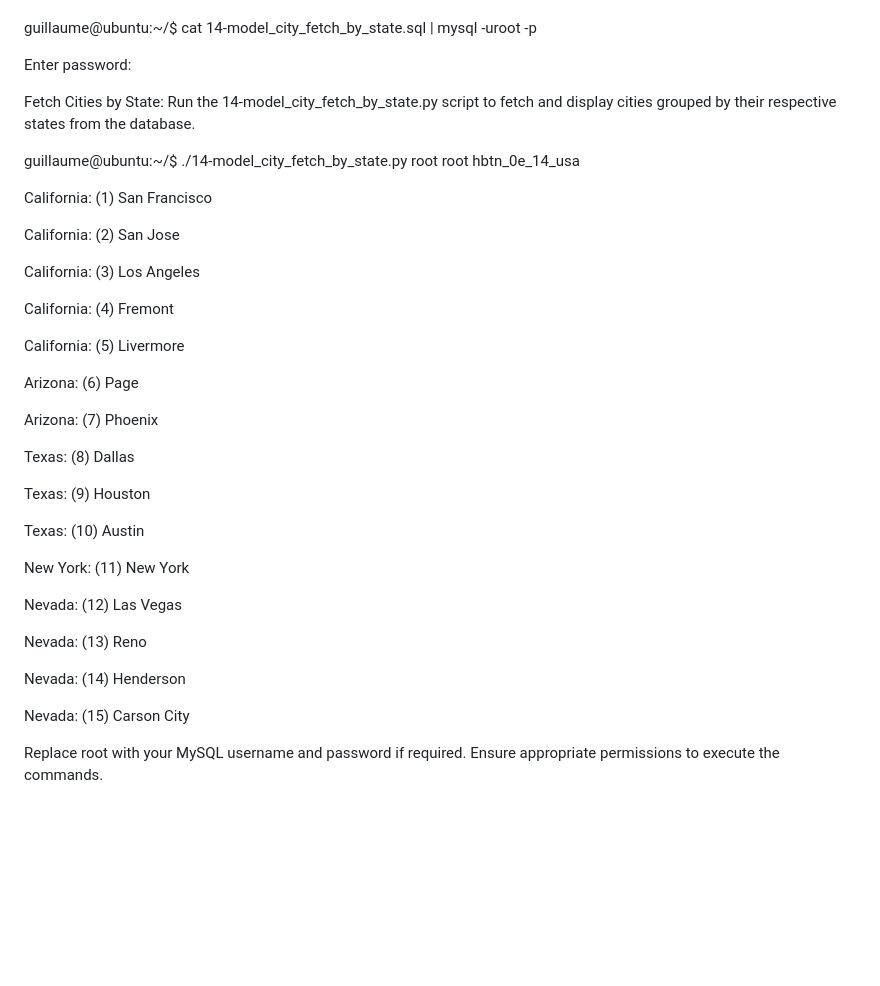
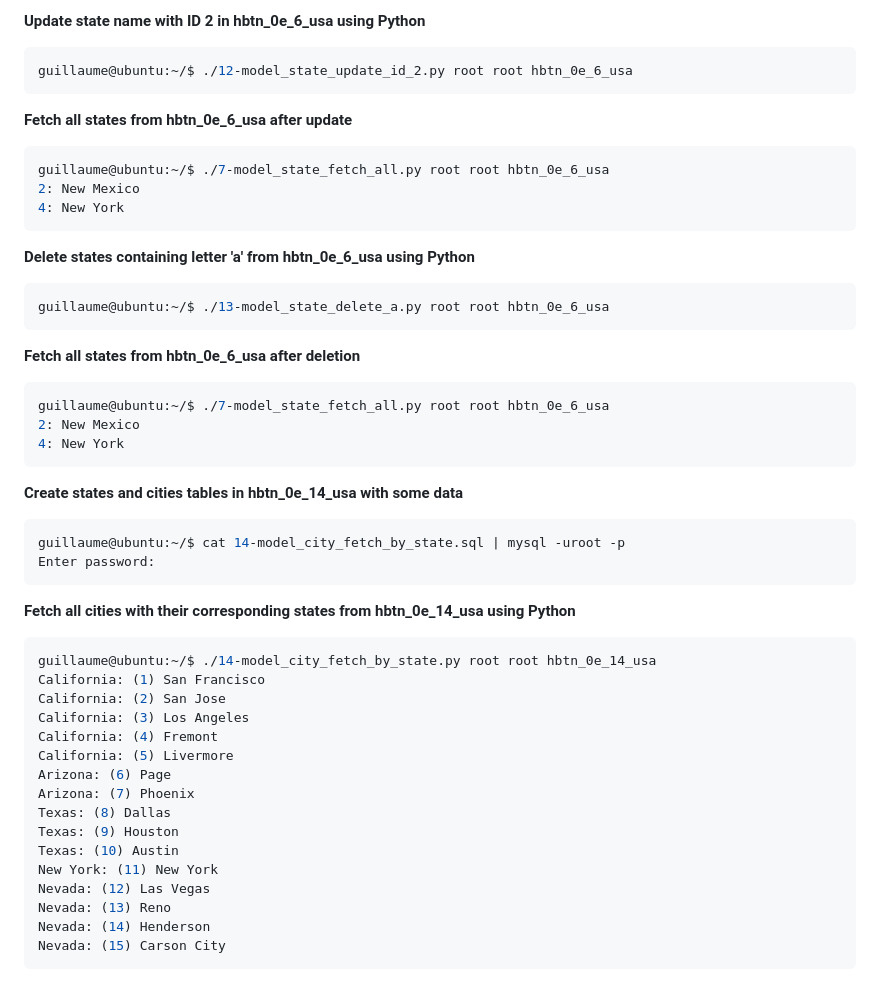
Before and after one commit to ThatsVie/atlas-higher_level_programming, a Markdown page: python-object_relational_mapping/README.md, the part around one of its changes. Drawn GitHub-style; blank space fills up the shorter version.

````diff
--- a/python-object_relational_mapping/README.md
+++ b/python-object_relational_mapping/README.md
@@ -103,40 +265,55 @@ This example demonstrates how to create a database structure and populate it wit
+**Update state name with ID 2 in hbtn_0e_6_usa using Python**
+
+```bash
+guillaume@ubuntu:~/$ ./12-model_state_update_id_2.py root root hbtn_0e_6_usa
+```
+
+**Fetch all states from hbtn_0e_6_usa after update**
+
+```bash
+guillaume@ubuntu:~/$ ./7-model_state_fetch_all.py root root hbtn_0e_6_usa
+2: New Mexico
+4: New York
+```
+
+**Delete states containing letter 'a' from hbtn_0e_6_usa using Python**
+
+```bash
+guillaume@ubuntu:~/$ ./13-model_state_delete_a.py root root hbtn_0e_6_usa
+```
+
+**Fetch all states from hbtn_0e_6_usa after deletion**
+
+```bash
+guillaume@ubuntu:~/$ ./7-model_state_fetch_all.py root root hbtn_0e_6_usa
+2: New Mexico
+4: New York
+```
+
+**Create states and cities tables in hbtn_0e_14_usa with some data**
+
+```bash
 guillaume@ubuntu:~/$ cat 14-model_city_fetch_by_state.sql | mysql -uroot -p
+Enter password:
+```
 
-Enter password:
+**Fetch all cities with their corresponding states from hbtn_0e_14_usa using Python**
 
-Fetch Cities by State: Run the 14-model_city_fetch_by_state.py script to fetch and display cities grouped by their respective states from the database.
-
-
+```bash
 guillaume@ubuntu:~/$ ./14-model_city_fetch_by_state.py root root hbtn_0e_14_usa
-
 California: (1) San Francisco
-
 California: (2) San Jose
-
 California: (3) Los Angeles
-
 California: (4) Fremont
-
 California: (5) Livermore
-
 Arizona: (6) Page
-
 Arizona: (7) Phoenix
-
 Texas: (8) Dallas
-
 Texas: (9) Houston
-
 Texas: (10) Austin
-
 New York: (11) New York
-
 Nevada: (12) Las Vegas
-
 Nevada: (13) Reno
-
 Nevada: (14) Henderson
-
 Nevada: (15) Carson City
-
-Replace root with your MySQL username and password if required. Ensure appropriate permissions to execute the commands.
+```
````
Also changed, not shown: other parts of python-object_relational_mapping/README.md (+169 -7 lines).
